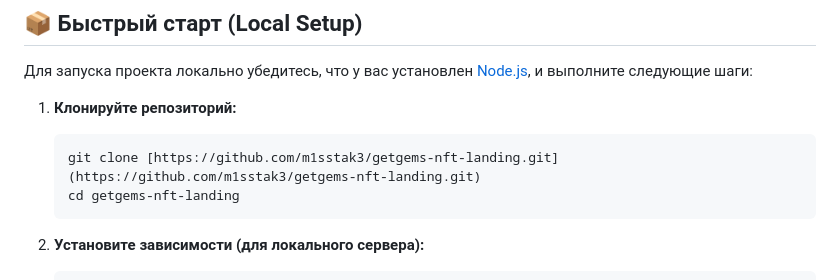
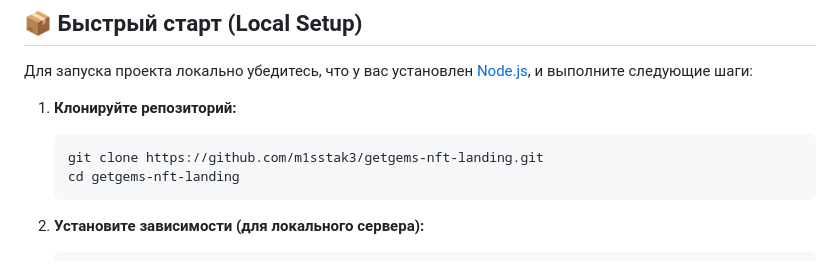
Before and after one commit to m1sstak3/getgems-nft-market, a Markdown page: README.md, the part around the change. GitHub-like rendering.

````diff
--- a/README.md
+++ b/README.md
@@ -80,7 +80,7 @@
 
 1. **Клонируйте репозиторий:**
    ```bash
-   git clone [https://github.com/m1sstak3/getgems-nft-landing.git](https://github.com/m1sstak3/getgems-nft-landing.git)
+   git clone https://github.com/m1sstak3/getgems-nft-landing.git
    cd getgems-nft-landing
    ```
 
````
